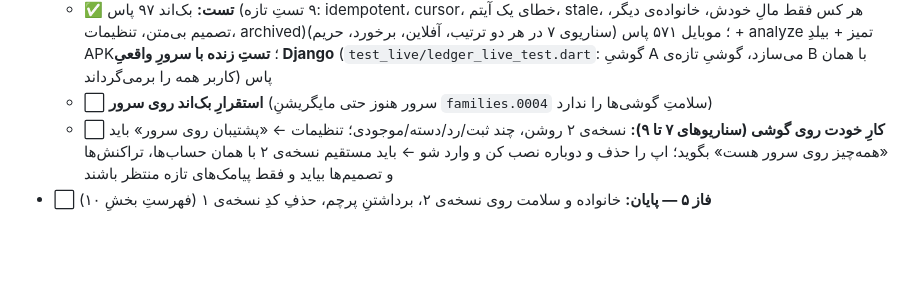
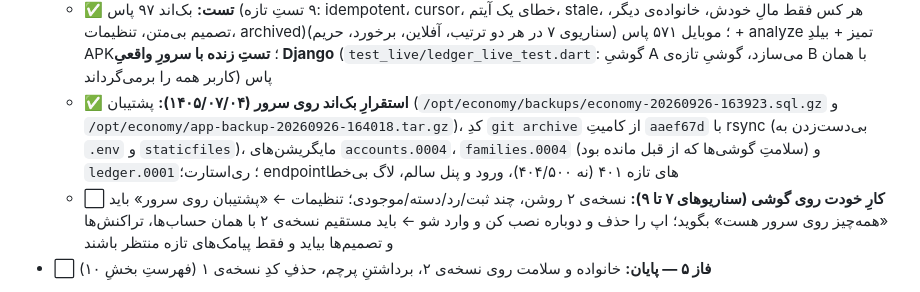
Before and after one commit to Mahdi-Shafiei-IRAN/economyreporter, a Markdown page: TODO.md, the part around the change. Rendered like a GitHub page; blank space fills up the shorter version.

Commit message:
TODO: بک‌اندِ نسخه‌ی ۲ (فاز ۴) روی سرور مستقر شد

```diff
--- a/TODO.md
+++ b/TODO.md
@@ -416,7 +416,10 @@
     تصمیم بی‌متن، تنظیمات، archived)؛ موبایل ۵۷۱ پاس (سناریوی ۷ در هر دو ترتیب، آفلاین، برخورد، حریم) + analyze تمیز +
     بیلدِ APK؛ **تستِ زنده با سرورِ واقعیِ Django** (`test_live/ledger_live_test.dart`: گوشیِ A می‌سازد، گوشیِ تازه‌ی B با همان
     کاربر همه را برمی‌گرداند) پاس
-  - ⬜ **استقرارِ بک‌اند روی سرور** (سرور هنوز حتی مایگریشنِ `families.0004` سلامتِ گوشی‌ها را ندارد)
+  - ✅ **استقرارِ بک‌اند روی سرور (۱۴۰۵/۰۷/۰۴):** پشتیبان (`/opt/economy/backups/economy-20260926-163923.sql.gz` و
+    `/opt/economy/app-backup-20260926-164018.tar.gz`)، کدِ `git archive` از کامیتِ `aaef67d` با rsync (بی‌دست‌زدن به
+    `.env` و `staticfiles`)، مایگریشن‌های `accounts.0004`، `families.0004` (سلامتِ گوشی‌ها که از قبل مانده بود) و
+    `ledger.0001`؛ ری‌استارت؛ endpointهای تازه ۴۰۱ (نه ۴۰۴/۵۰۰)، ورود و پنل سالم، لاگ بی‌خطا
   - ⬜ **کارِ خودت روی گوشی (سناریوهای ۷ تا ۹):** نسخه‌ی ۲ روشن، چند ثبت/رد/دسته/موجودی؛ تنظیمات ← «پشتیبان روی سرور» باید
     «همه‌چیز روی سرور هست» بگوید؛ اپ را حذف و دوباره نصب کن و وارد شو ← باید مستقیم نسخه‌ی ۲ با همان حساب‌ها، تراکنش‌ها
     و تصمیم‌ها بیاید و فقط پیامک‌های تازه منتظر باشند
```
